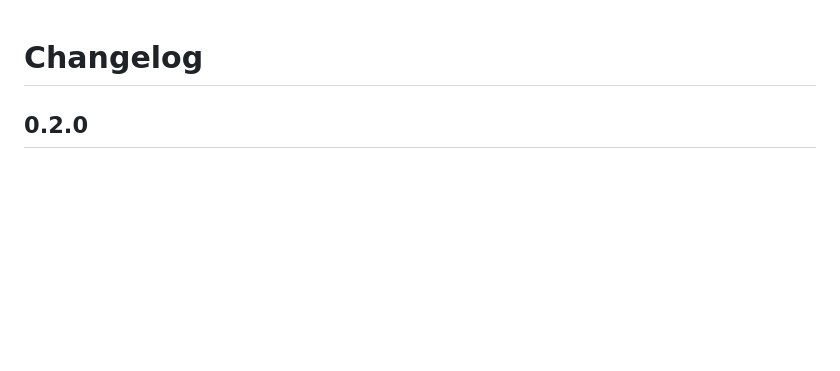
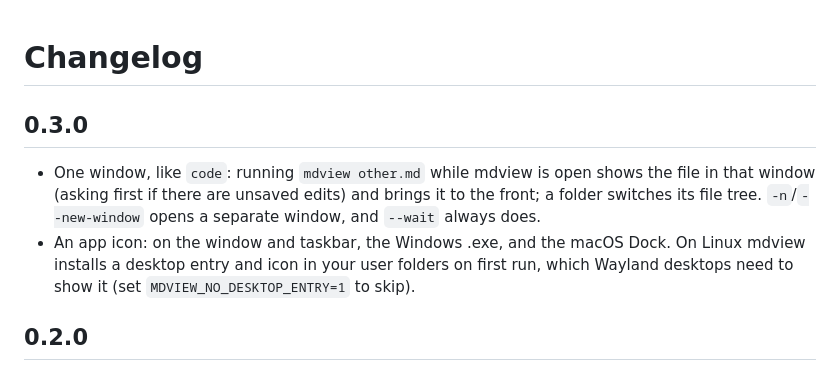
Before and after one commit to JayDoubleu/mdview, a Markdown page: CHANGELOG.md, the part around the change. GitHub-like rendering; blank space fills up the shorter version.

```diff
--- a/CHANGELOG.md
+++ b/CHANGELOG.md
@@ -1,4 +1,9 @@
 # Changelog
+
+## 0.3.0
+
+- One window, like `code`: running `mdview other.md` while mdview is open shows the file in that window (asking first if there are unsaved edits) and brings it to the front; a folder switches its file tree. `-n`/`--new-window` opens a separate window, and `--wait` always does.
+- An app icon: on the window and taskbar, the Windows .exe, and the macOS Dock. On Linux mdview installs a desktop entry and icon in your user folders on first run, which Wayland desktops need to show it (set `MDVIEW_NO_DESKTOP_ENTRY=1` to skip).
 
 ## 0.2.0
 
```
Also changed, not shown: README.md (+8 -2 lines), icons/mdview-128.png (added), icons/mdview-256.png (added), icons/mdview-512.png (added), 11 other files.
